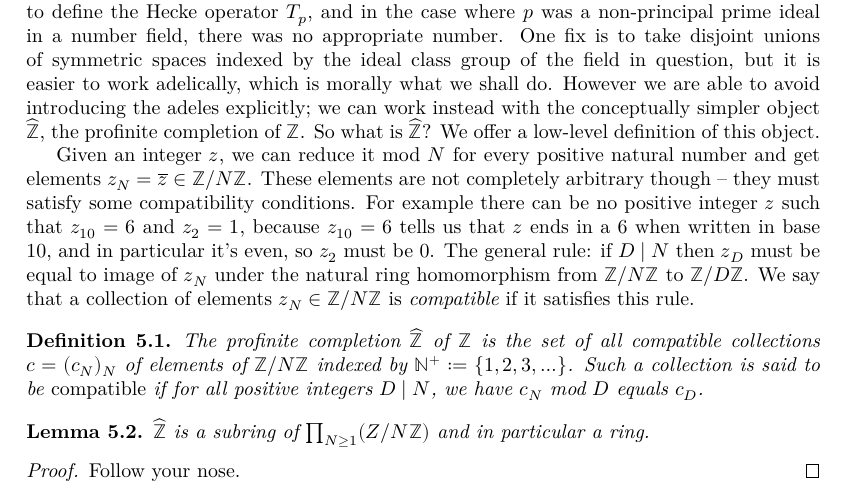
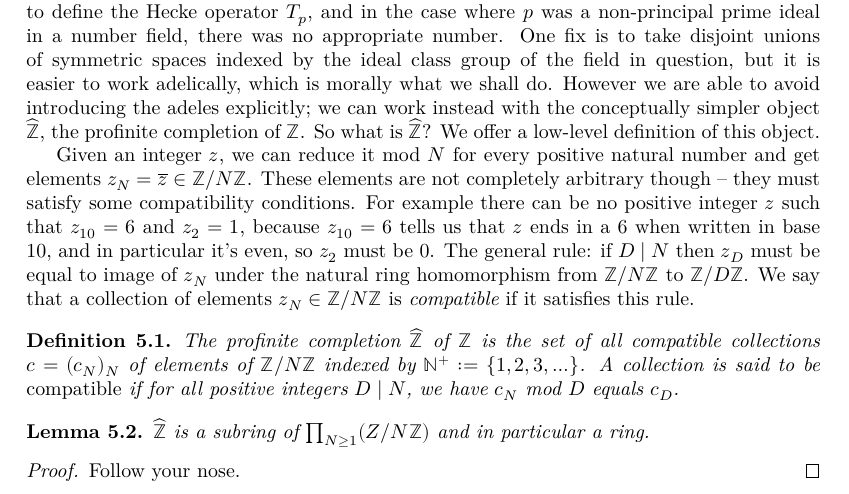
Before and after one commit to ImperialCollegeLondon/FLT, a LaTeX thesis (blueprint/src/print.tex, which reads blueprint/src/chapter/ch05automorphicformexample.tex): part of page 20 of 36, cut so that both start at the same text. Compiled offline with XeLaTeX.

Commit message:
clarification

```diff
--- a/blueprint/src/chapter/ch05automorphicformexample.tex
+++ b/blueprint/src/chapter/ch05automorphicformexample.tex
@@ -82,7 +82,7 @@ $z_N\in\Z/N\Z$ is \emph{compatible} if it satisfies this rule.
 
 \begin{definition}\label{ZHat}\lean{ZHat}\leanok The profinite completion $\Zhat$ of $\Z$ is the set of
     all compatible collections $c=(c_N)_N$ of elements of $\Z/N\Z$ indexed by $\N^+:=\{1,2,3,\ldots\}$.
-    Such a collection is said to be \emph{compatible} if for all positive integers
+    A collection is said to be \emph{compatible} if for all positive integers
     $D\mid N$, we have $c_N$ mod $D$ equals $c_D$.
 \end{definition}
 
```
